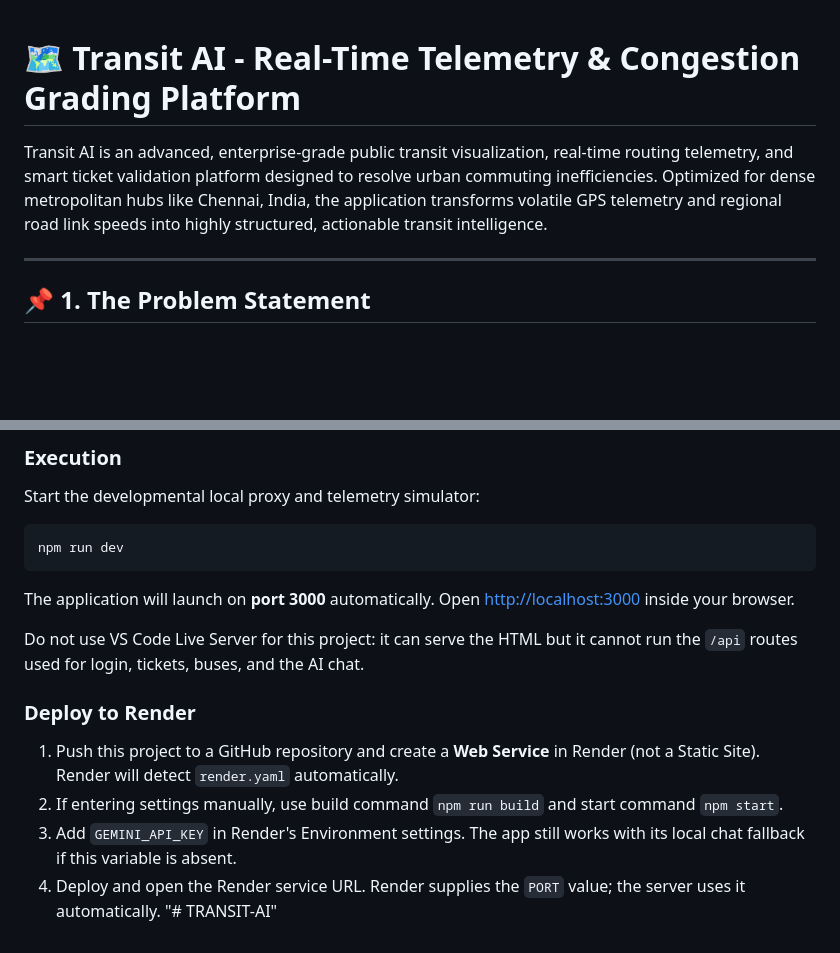
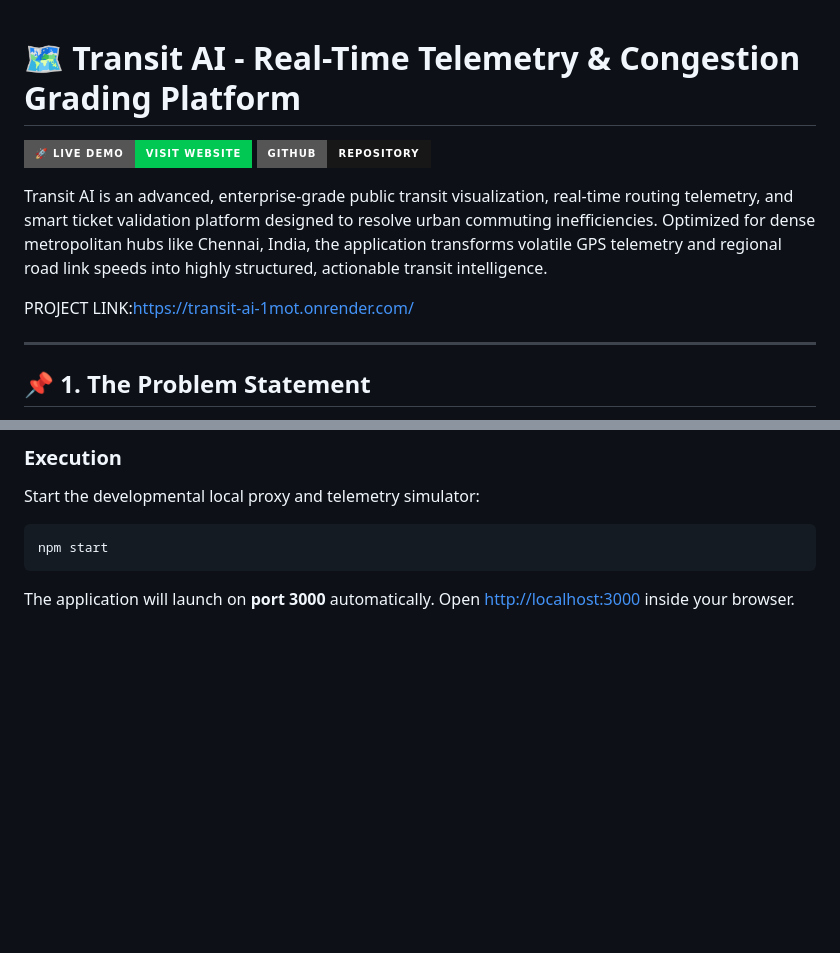
Before and after one commit to rameshshanmugam2005-hub/TRANSIT_AI, a Markdown page: README.md, 2 parts joined by grey strips. Drawn GitHub-style; badges without logos; blank space fills up the shorter version.

Commit message:
Enhance README with project links and instructions
Added project links and updated execution instructions.

````diff
--- a/README.md
+++ b/README.md
@@ -1,6 +1,14 @@
+
 # 🗺️ Transit AI - Real-Time Telemetry & Congestion Grading Platform
 
+[![Live Demo](https://img.shields.io/badge/🚀_Live_Demo-Visit_Website-00C853?style=for-the-badge)](https://transit-ai-1mot.onrender.com/)
+[![GitHub](https://img.shields.io/badge/GitHub-Repository-181717?style=for-the-badge&logo=github)](https://github.com/rameshshanmugam2005-hub/TRANSIT_AI)
+
 Transit AI is an advanced, enterprise-grade public transit visualization, real-time routing telemetry, and smart ticket validation platform designed to resolve urban commuting inefficiencies. Optimized for dense metropolitan hubs like Chennai, India, the application transforms volatile GPS telemetry and regional road link speeds into highly structured, actionable transit intelligence.
+
+
+PROJECT LINK:https://transit-ai-1mot.onrender.com/
+
 
 ---
 
@@ -94,20 +102,6 @@ Make sure you have [Node.js](https://nodejs.org/) installed on your machine.
 ### Execution
 Start the developmental local proxy and telemetry simulator:
 ```bash
-npm run dev
+npm start
 ```
 The application will launch on **port 3000** automatically. Open [http://localhost:3000](http://localhost:3000) inside your browser.
-
-Do not use VS Code Live Server for this project: it can serve the HTML but it
-cannot run the `/api` routes used for login, tickets, buses, and the AI chat.
-
-### Deploy to Render
-1. Push this project to a GitHub repository and create a **Web Service** in
-   Render (not a Static Site). Render will detect `render.yaml` automatically.
-2. If entering settings manually, use build command `npm run build` and start
-   command `npm start`.
-3. Add `GEMINI_API_KEY` in Render's Environment settings. The app still works
-   with its local chat fallback if this variable is absent.
-4. Deploy and open the Render service URL. Render supplies the `PORT` value;
-   the server uses it automatically.
-"# TRANSIT-AI"
````
